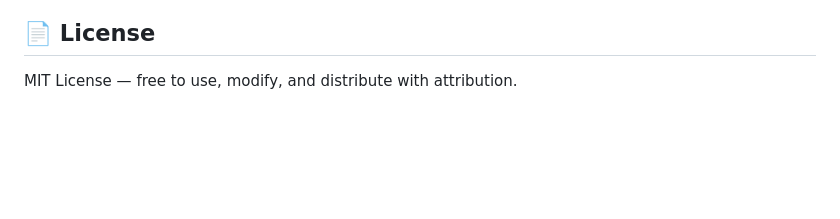
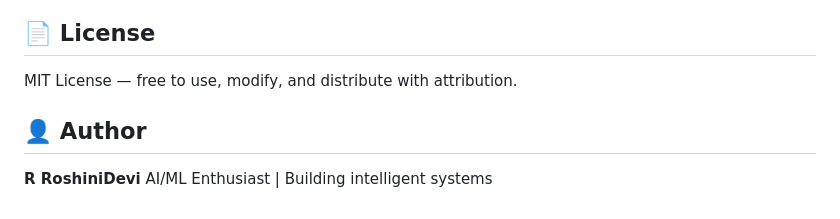
Before and after one commit to RRoshiniDevi/agentic-ai-system, a Markdown page: README.md, the part around the change. Drawn GitHub-style; blank space fills up the shorter version.

```diff
--- a/README.md
+++ b/README.md
@@ -226,3 +226,8 @@ See `docs/ADDING_TOOLS.md` for a complete walkthrough.
 ## 📄 License
 
 MIT License — free to use, modify, and distribute with attribution.
+
+## 👤 Author
+
+**R RoshiniDevi**
+AI/ML Enthusiast | Building intelligent systems
```
